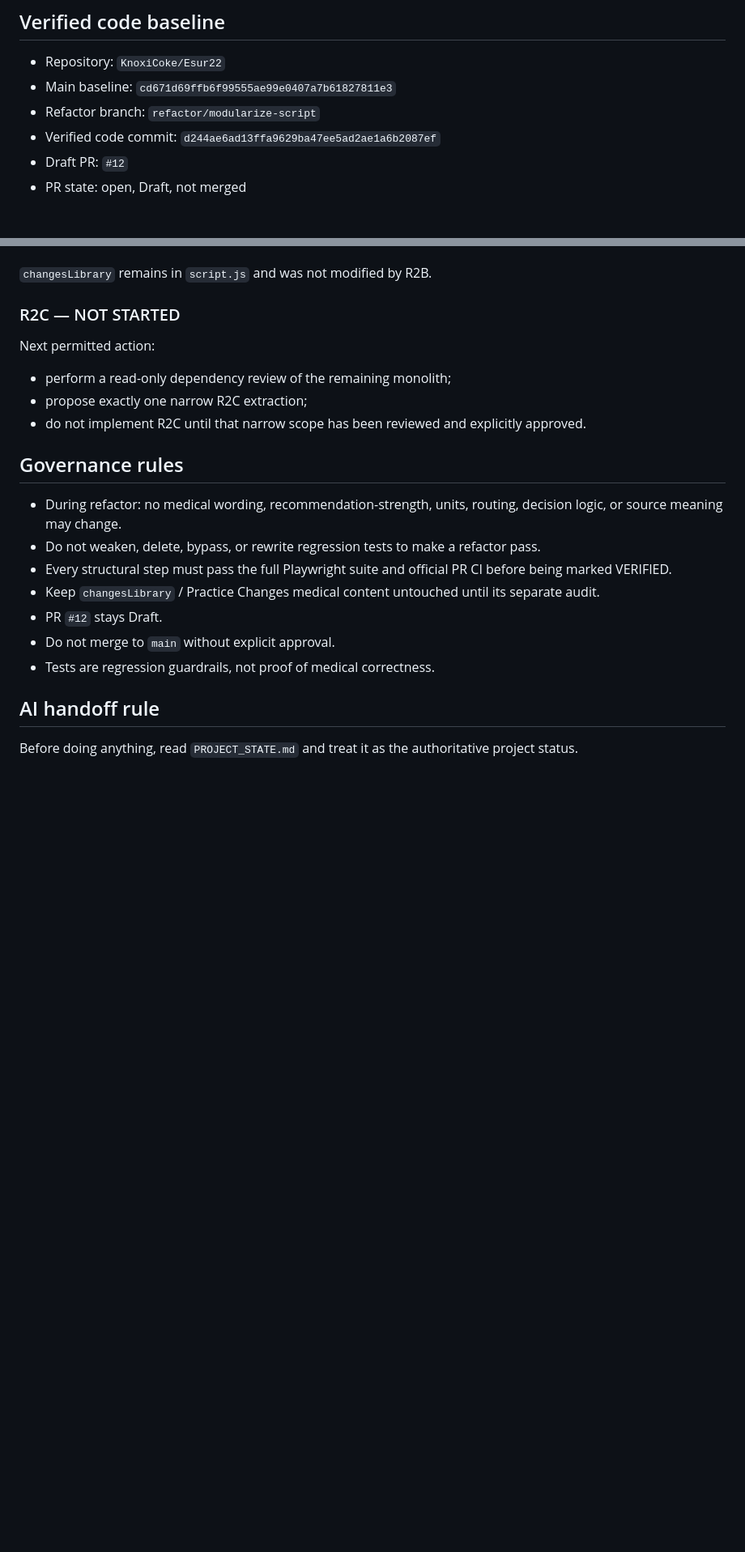
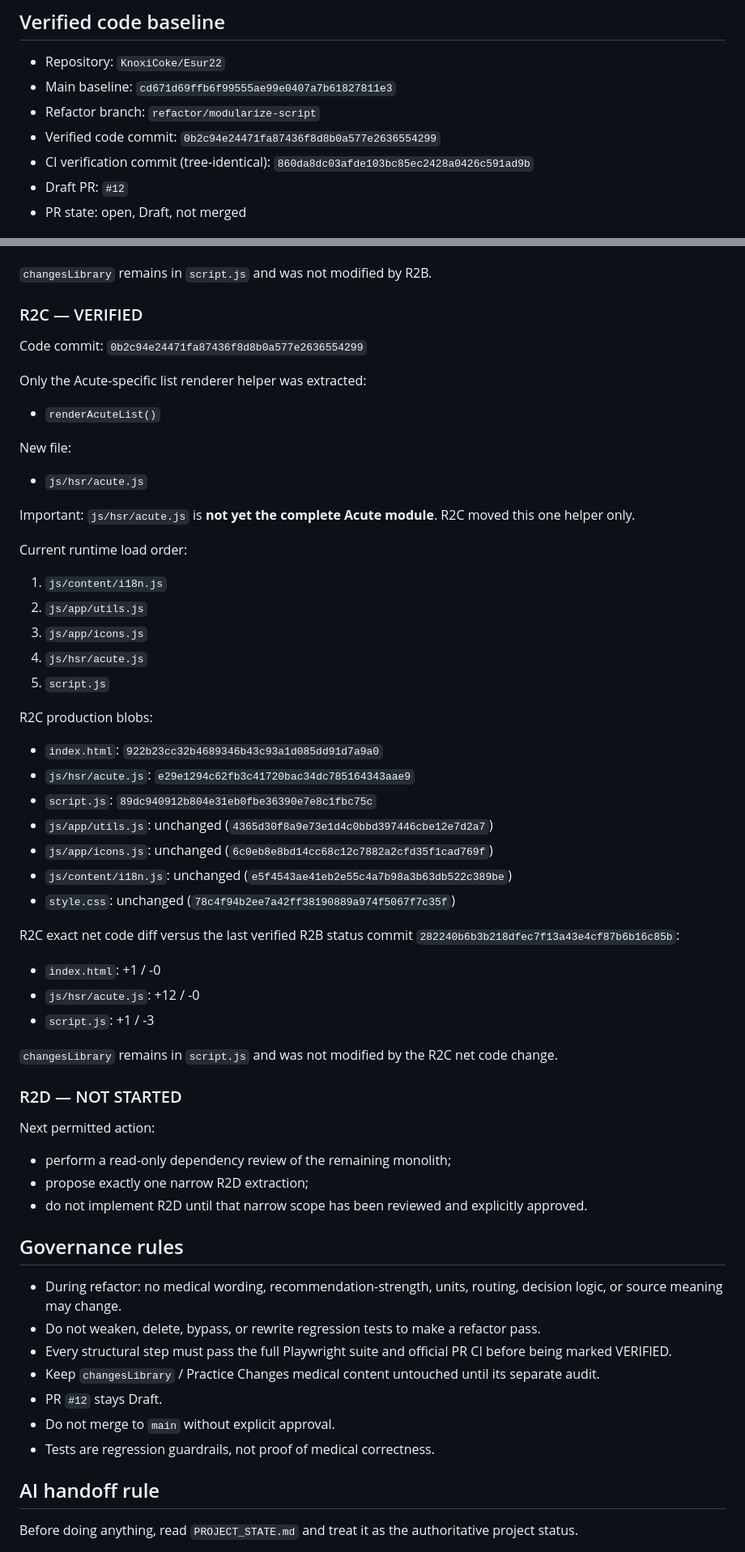
Before and after one commit to KnoxiCoke/Esur22, a Markdown page: PROJECT_STATE.md, 2 parts joined by grey strips. Shown at 81% size. GitHub-like rendering; blank space fills up the shorter version.

Commit message:
DOCS: record verified R2C milestone

```diff
--- a/PROJECT_STATE.md
+++ b/PROJECT_STATE.md
@@ -10,7 +10,8 @@ Last verified: 2026-09-02
 - Repository: `KnoxiCoke/Esur22`
 - Main baseline: `cd671d69ffb6f99555ae99e0407a7b61827811e3`
 - Refactor branch: `refactor/modularize-script`
-- Verified code commit: `d244ae6ad13ffa9629ba47ee5ad2ae1a6b2087ef`
+- Verified code commit: `0b2c94e24471fa87436f8d8b0a577e2636554299`
+- CI verification commit (tree-identical): `860da8dc03afde103bc85ec2428a0426c591ad9b`
 - Draft PR: `#12`
 - PR state: open, Draft, not merged
 
@@ -125,13 +121,53 @@ R2B exact code diff versus its parent:
 
 `changesLibrary` remains in `script.js` and was not modified by R2B.
 
-### R2C — NOT STARTED
+### R2C — VERIFIED
+
+Code commit: `0b2c94e24471fa87436f8d8b0a577e2636554299`
+
+Only the Acute-specific list renderer helper was extracted:
+
+- `renderAcuteList()`
+
+New file:
+
+- `js/hsr/acute.js`
+
+Important: `js/hsr/acute.js` is **not yet the complete Acute module**. R2C moved this one helper only.
+
+Current runtime load order:
+
+1. `js/content/i18n.js`
+2. `js/app/utils.js`
+3. `js/app/icons.js`
+4. `js/hsr/acute.js`
+5. `script.js`
+
+R2C production blobs:
+
+- `index.html`: `922b23cc32b4689346b43c93a1d085dd91d7a9a0`
+- `js/hsr/acute.js`: `e29e1294c62fb3c41720bac34dc785164343aae9`
+- `script.js`: `89dc940912b804e31eb0fbe36390e7e8c1fbc75c`
+- `js/app/utils.js`: unchanged (`4365d30f8a9e73e1d4c0bbd397446cbe12e7d2a7`)
+- `js/app/icons.js`: unchanged (`6c0eb8e8bd14cc68c12c7882a2cfd35f1cad769f`)
+- `js/content/i18n.js`: unchanged (`e5f4543ae41eb2e55c4a7b98a3b63db522c389be`)
+- `style.css`: unchanged (`78c4f94b2ee7a42ff38190889a974f5067f7c35f`)
+
+R2C exact net code diff versus the last verified R2B status commit `282240b6b3b218dfec7f13a43e4cf87b6b16c85b`:
+
+- `index.html`: +1 / -0
+- `js/hsr/acute.js`: +12 / -0
+- `script.js`: +1 / -3
+
+`changesLibrary` remains in `script.js` and was not modified by the R2C net code change.
+
+### R2D — NOT STARTED
 
 Next permitted action:
 
 - perform a read-only dependency review of the remaining monolith;
-- propose exactly one narrow R2C extraction;
-- do not implement R2C until that narrow scope has been reviewed and explicitly approved.
+- propose exactly one narrow R2D extraction;
+- do not implement R2D until that narrow scope has been reviewed and explicitly approved.
 
 ## Governance rules
 
```
Also changed, not shown: other parts of PROJECT_STATE.md (+4 -9 lines).
